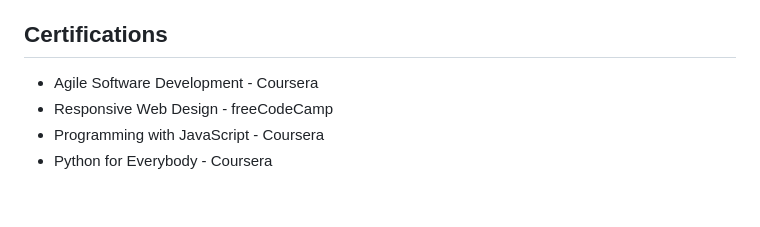
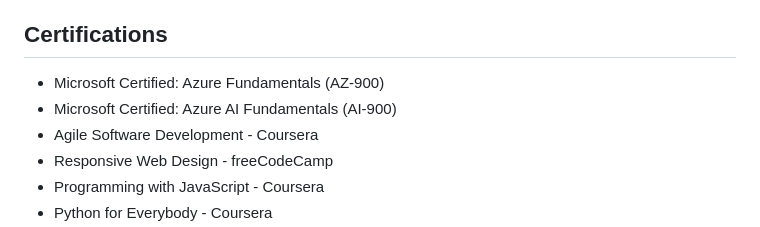
Before and after one commit to iamkamlesh18/iamkamlesh18, a Markdown page: README.md, the part around the change. Drawn GitHub-style; blank space fills up the shorter version.

```diff
--- a/README.md
+++ b/README.md
@@ -43,6 +43,8 @@ With substantial experience in Development, Automation Testing using Java & Sele
 
 ## Certifications
 
+- Microsoft Certified: Azure Fundamentals (AZ-900)
+- Microsoft Certified: Azure AI Fundamentals (AI-900)
 - Agile Software Development - Coursera
 - Responsive Web Design - freeCodeCamp
 - Programming with JavaScript - Coursera
```
